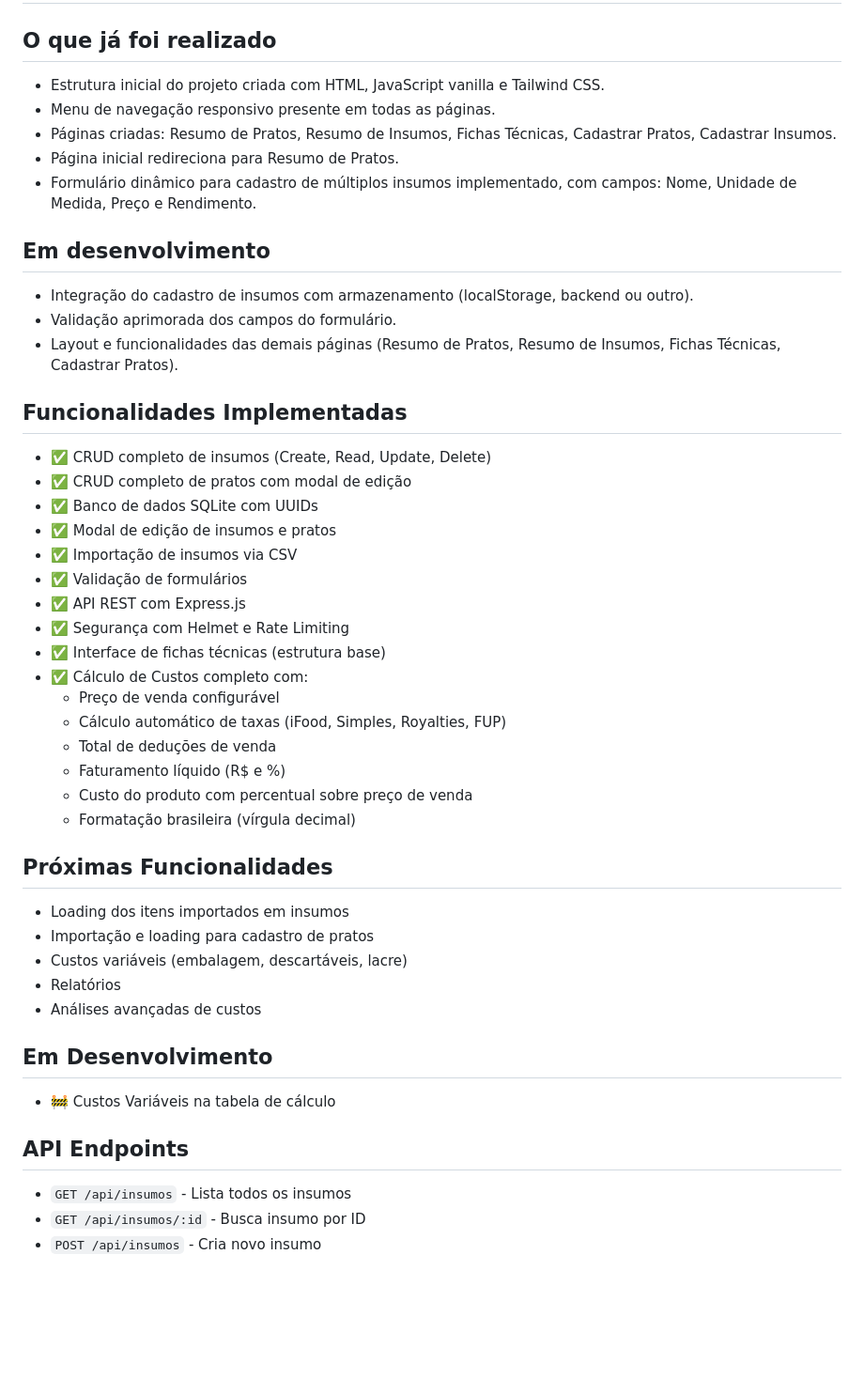
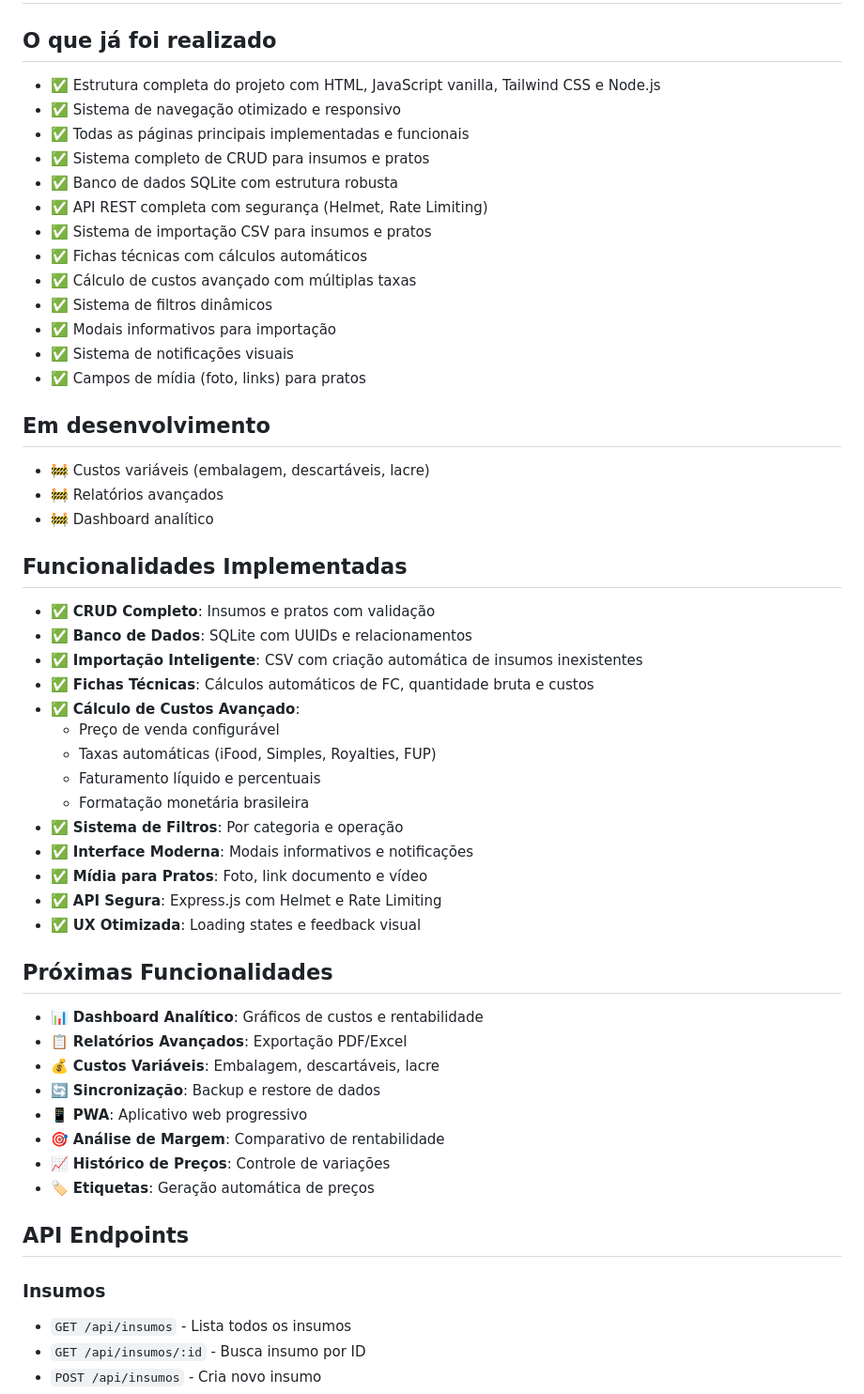
Before and after one commit to kiqf/custos-e-fts, a Markdown page: README.md, the part around one of its changes. Shown at 94% size. GitHub-like rendering; blank space fills up the shorter version.

Commit message:
📝 Atualizar README com status atual do projeto

```diff
--- a/README.md
+++ b/README.md
@@ -99,47 +99,54 @@ O servidor será reiniciado automaticamente quando houver mudanças nos arquivos
 # Andamento do Projeto
 
 ## O que já foi realizado
-- Estrutura inicial do projeto criada com HTML, JavaScript vanilla e Tailwind CSS.
-- Menu de navegação responsivo presente em todas as páginas.
-- Páginas criadas: Resumo de Pratos, Resumo de Insumos, Fichas Técnicas, Cadastrar Pratos, Cadastrar Insumos.
-- Página inicial redireciona para Resumo de Pratos.
-- Formulário dinâmico para cadastro de múltiplos insumos implementado, com campos: Nome, Unidade de Medida, Preço e Rendimento.
+- ✅ Estrutura completa do projeto com HTML, JavaScript vanilla, Tailwind CSS e Node.js
+- ✅ Sistema de navegação otimizado e responsivo
+- ✅ Todas as páginas principais implementadas e funcionais
+- ✅ Sistema completo de CRUD para insumos e pratos
+- ✅ Banco de dados SQLite com estrutura robusta
+- ✅ API REST completa com segurança (Helmet, Rate Limiting)
+- ✅ Sistema de importação CSV para insumos e pratos
+- ✅ Fichas técnicas com cálculos automáticos
+- ✅ Cálculo de custos avançado com múltiplas taxas
+- ✅ Sistema de filtros dinâmicos
+- ✅ Modais informativos para importação
+- ✅ Sistema de notificações visuais
+- ✅ Campos de mídia (foto, links) para pratos
 
 ## Em desenvolvimento
-- Integração do cadastro de insumos com armazenamento (localStorage, backend ou outro).
-- Validação aprimorada dos campos do formulário.
-- Layout e funcionalidades das demais páginas (Resumo de Pratos, Resumo de Insumos, Fichas Técnicas, Cadastrar Pratos).
+- 🚧 Custos variáveis (embalagem, descartáveis, lacre)
+- 🚧 Relatórios avançados
+- 🚧 Dashboard analítico
 
 ## Funcionalidades Implementadas
-- ✅ CRUD completo de insumos (Create, Read, Update, Delete)
-- ✅ CRUD completo de pratos com modal de edição
-- ✅ Banco de dados SQLite com UUIDs
-- ✅ Modal de edição de insumos e pratos
-- ✅ Importação de insumos via CSV
-- ✅ Validação de formulários
-- ✅ API REST com Express.js
-- ✅ Segurança com Helmet e Rate Limiting
-- ✅ Interface de fichas técnicas (estrutura base)
-- ✅ Cálculo de Custos completo com:
+- ✅ **CRUD Completo**: Insumos e pratos com validação
+- ✅ **Banco de Dados**: SQLite com UUIDs e relacionamentos
+- ✅ **Importação Inteligente**: CSV com criação automática de insumos inexistentes
+- ✅ **Fichas Técnicas**: Cálculos automáticos de FC, quantidade bruta e custos
+- ✅ **Cálculo de Custos Avançado**:
   - Preço de venda configurável
-  - Cálculo automático de taxas (iFood, Simples, Royalties, FUP)
-  - Total de deduções de venda
-  - Faturamento líquido (R$ e %)
-  - Custo do produto com percentual sobre preço de venda
-  - Formatação brasileira (vírgula decimal)
+  - Taxas automáticas (iFood, Simples, Royalties, FUP)
+  - Faturamento líquido e percentuais
+  - Formatação monetária brasileira
+- ✅ **Sistema de Filtros**: Por categoria e operação
+- ✅ **Interface Moderna**: Modais informativos e notificações
+- ✅ **Mídia para Pratos**: Foto, link documento e vídeo
+- ✅ **API Segura**: Express.js com Helmet e Rate Limiting
+- ✅ **UX Otimizada**: Loading states e feedback visual
 
 ## Próximas Funcionalidades
-- Loading dos itens importados em insumos
-- Importação e loading para cadastro de pratos
-- Custos variáveis (embalagem, descartáveis, lacre)
-- Relatórios
-- Análises avançadas de custos
-
-## Em Desenvolvimento
-- 🚧 Custos Variáveis na tabela de cálculo
+- 📊 **Dashboard Analítico**: Gráficos de custos e rentabilidade
+- 📋 **Relatórios Avançados**: Exportação PDF/Excel
+- 💰 **Custos Variáveis**: Embalagem, descartáveis, lacre
+- 🔄 **Sincronização**: Backup e restore de dados
+- 📱 **PWA**: Aplicativo web progressivo
+- 🎯 **Análise de Margem**: Comparativo de rentabilidade
+- 📈 **Histórico de Preços**: Controle de variações
+- 🏷️ **Etiquetas**: Geração automática de preços
 
 ## API Endpoints
 
+### Insumos
 - `GET /api/insumos` - Lista todos os insumos
 - `GET /api/insumos/:id` - Busca insumo por ID
 - `POST /api/insumos` - Cria novo insumo
```
Also changed, not shown: other parts of README.md (+14 -0 lines).
